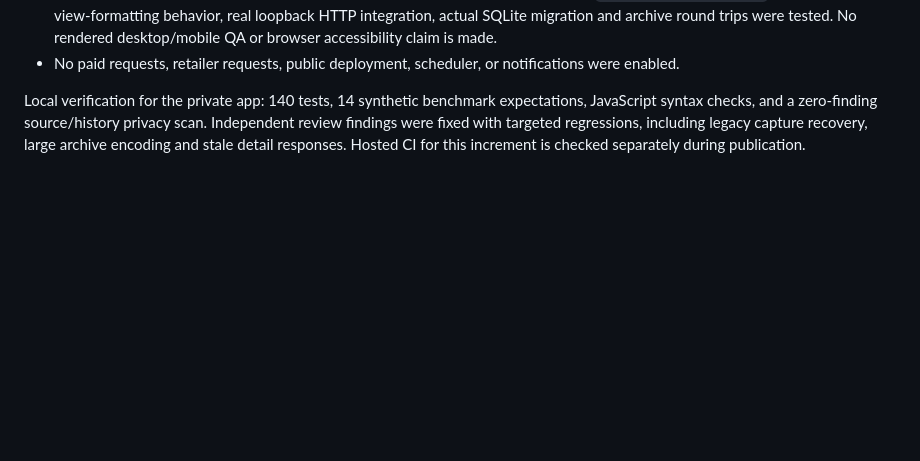
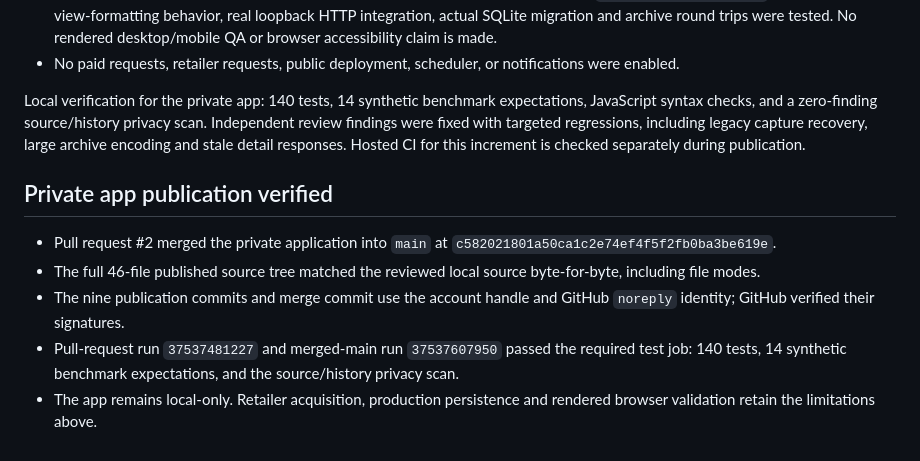
Before and after one commit to CyclopsArmy/product-intelligence, a Markdown page: docs/STATUS.md, the part around the change. GitHub-like rendering; blank space fills up the shorter version.

Commit message:
docs: record verified source identity and merged-main CI

```diff
--- a/docs/STATUS.md
+++ b/docs/STATUS.md
@@ -58,3 +58,10 @@
 - No paid requests, retailer requests, public deployment, scheduler, or notifications were enabled.
 
 Local verification for the private app: 140 tests, 14 synthetic benchmark expectations, JavaScript syntax checks, and a zero-finding source/history privacy scan. Independent review findings were fixed with targeted regressions, including legacy capture recovery, large archive encoding and stale detail responses. Hosted CI for this increment is checked separately during publication.
+
+## Private app publication verified
+- Pull request #2 merged the private application into `main` at `c582021801a50ca1c2e74ef4f5f2fb0ba3be619e`.
+- The full 46-file published source tree matched the reviewed local source byte-for-byte, including file modes.
+- The nine publication commits and merge commit use the account handle and GitHub `noreply` identity; GitHub verified their signatures.
+- Pull-request run `37537481227` and merged-main run `37537607950` passed the required test job: 140 tests, 14 synthetic benchmark expectations, and the source/history privacy scan.
+- The app remains local-only. Retailer acquisition, production persistence and rendered browser validation retain the limitations above.
```
